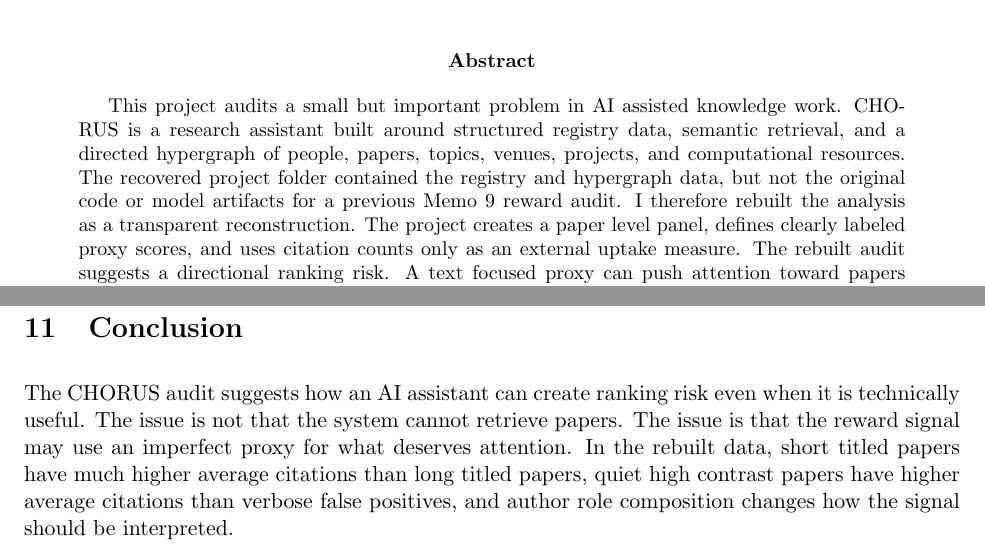
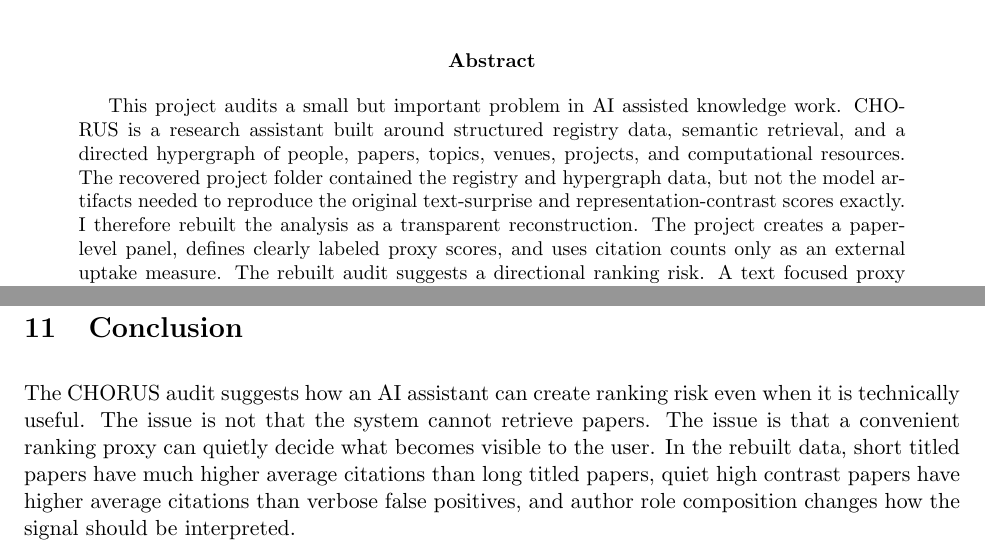
Before and after one commit to dorisduowang/chorus-project-raw-data, a LaTeX paper (chorus_reward_audit_project/overleaf/chorus_reward_audit.tex): two parts of pages 1 and 8 of 9, joined at a grey line, cut so that both start at the same text. Compiled offline with pdfLaTeX.

Commit message:
Update chorus_reward_audit.tex

```diff
--- a/chorus_reward_audit_project/overleaf/chorus_reward_audit.tex
+++ b/chorus_reward_audit_project/overleaf/chorus_reward_audit.tex
@@ -35,12 +35,7 @@ University of Chicago}
 This project audits a small but important problem in AI assisted knowledge
 work. CHORUS is a research assistant built around structured registry data,
 semantic retrieval, and a directed hypergraph of people, papers, topics, venues,
-projects, and computational resources. The recovered project folder contained
-the registry and hypergraph data, but not the original code or model artifacts
-for a previous Memo 9 reward audit. I therefore rebuilt the analysis as a
-transparent reconstruction. The project creates a paper level panel, defines
-clearly labeled proxy scores, and uses citation counts only as an external
-uptake measure. The rebuilt audit suggests a directional ranking risk. A text
+projects, and computational resources. The recovered project folder contained the registry and hypergraph data, but not the model artifacts needed to reproduce the original text-surprise and representation-contrast scores exactly. I therefore rebuilt the analysis as a transparent reconstruction. The project creates a paper-level panel, defines clearly labeled proxy scores, and uses citation counts only as an external uptake measure. The rebuilt audit suggests a directional ranking risk. A text
 focused proxy can push attention toward papers that look complex in title form
 while making quieter papers with stronger external uptake less visible. The
 larger point is not about one retrieval tool. It is about a general problem in
@@ -359,9 +354,7 @@ provenance, and testable claims.
 \section{Conclusion}
 
 The CHORUS audit suggests how an AI assistant can create ranking risk even when
-it is technically useful. The issue is not that the system cannot retrieve
-papers. The issue is that the reward signal may use an imperfect proxy for what
-deserves attention. In the rebuilt data, short titled papers have much higher
+it is technically useful. The issue is not that the system cannot retrieve papers. The issue is that a convenient ranking proxy can quietly decide what becomes visible to the user. In the rebuilt data, short titled papers have much higher
 average citations than long titled papers, quiet high contrast papers have
 higher average citations than verbose false positives, and author role
 composition changes how the signal should be interpreted.
```
